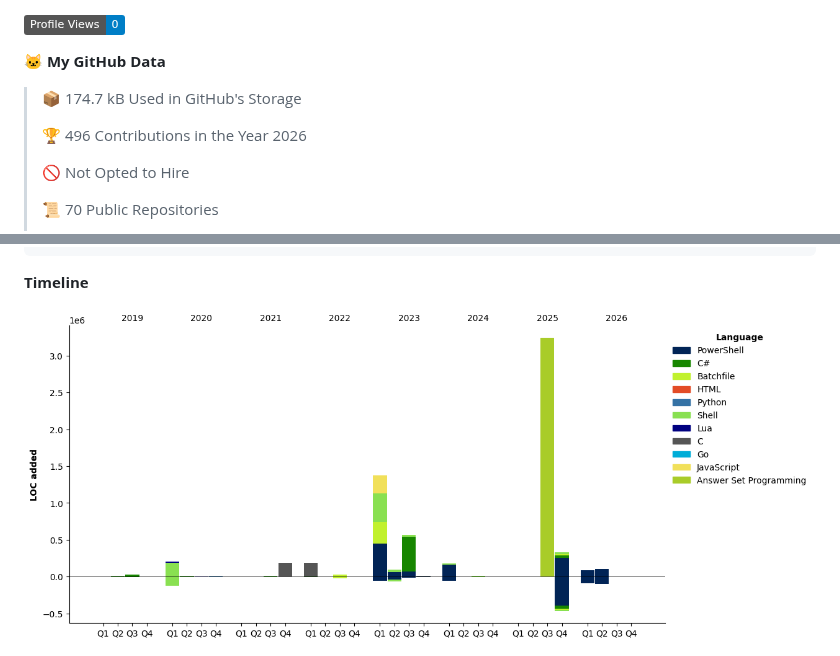
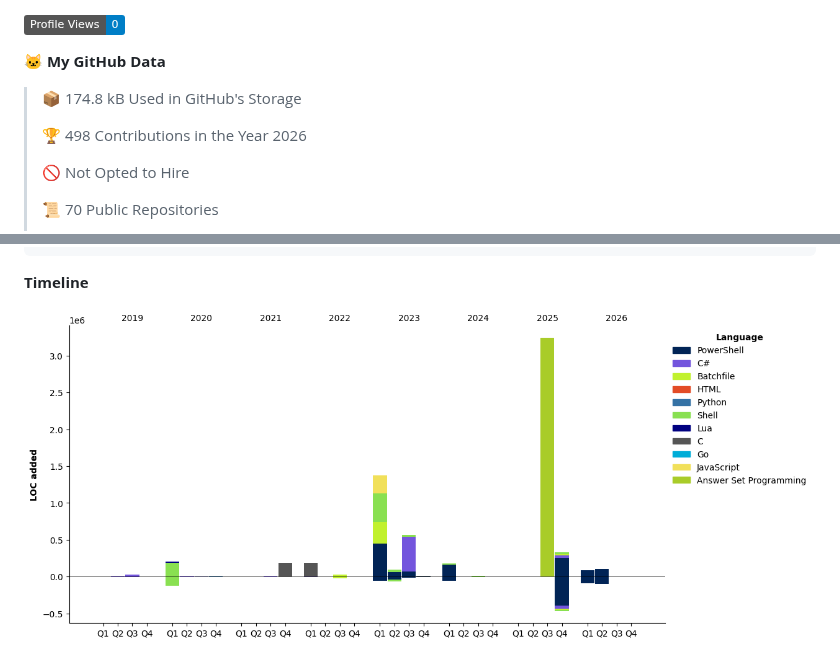
Before and after one commit to Stelzi79/Stelzi79, a Markdown page: README.md, 2 parts joined by grey strips. GitHub-like rendering; pictures changed too: assets/bar_graph.png; badges without logos.

```diff
--- a/README.md
+++ b/README.md
@@ -11,9 +11,9 @@
 
 **🐱 My GitHub Data**
 
-> 📦 174.7 kB Used in GitHub's Storage
+> 📦 174.8 kB Used in GitHub's Storage
  >
-> 🏆 496 Contributions in the Year 2026
+> 🏆 498 Contributions in the Year 2026
  >
 > 🚫 Not Opted to Hire
  >
```
Also changed, not shown: other parts of README.md (+2 -2 lines).
